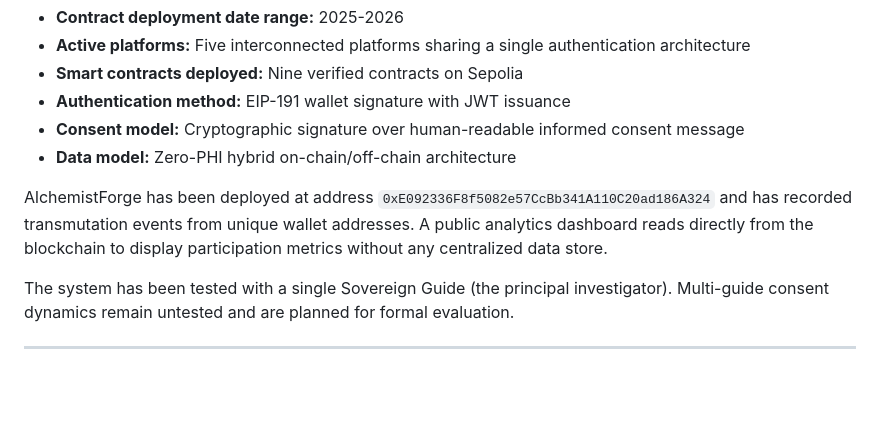
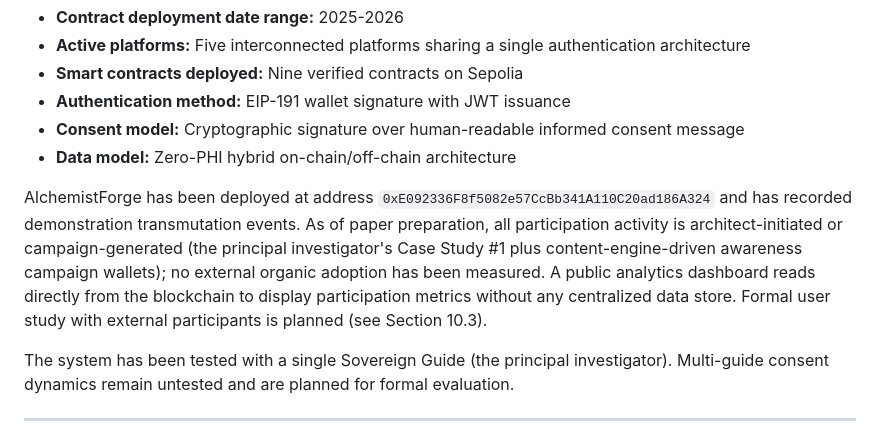
Before and after one commit to Future-Systems-Lab/fsl-governance, a Markdown page: academic/BHTY_PAPER_v2.md, the part around the change. GitHub-like rendering; blank space fills up the shorter version.

Commit message:
fix(bhty): honest AlchemistForge framing — architect-initiated, no organic adoption yet

```diff
--- a/academic/BHTY_PAPER_v2.md
+++ b/academic/BHTY_PAPER_v2.md
@@ -383,7 +383,7 @@ As of the writing of this paper, the FSL ecosystem has been deployed on Ethereum
 - **Consent model:** Cryptographic signature over human-readable informed consent message
 - **Data model:** Zero-PHI hybrid on-chain/off-chain architecture
 
-AlchemistForge has been deployed at address `0xE092336F8f5082e57CcBb341A110C20ad186A324` and has recorded transmutation events from unique wallet addresses. A public analytics dashboard reads directly from the blockchain to display participation metrics without any centralized data store.
+AlchemistForge has been deployed at address `0xE092336F8f5082e57CcBb341A110C20ad186A324` and has recorded demonstration transmutation events. As of paper preparation, all participation activity is architect-initiated or campaign-generated (the principal investigator's Case Study #1 plus content-engine-driven awareness campaign wallets); no external organic adoption has been measured. A public analytics dashboard reads directly from the blockchain to display participation metrics without any centralized data store. Formal user study with external participants is planned (see Section 10.3).
 
 The system has been tested with a single Sovereign Guide (the principal investigator). Multi-guide consent dynamics remain untested and are planned for formal evaluation.
 
```
